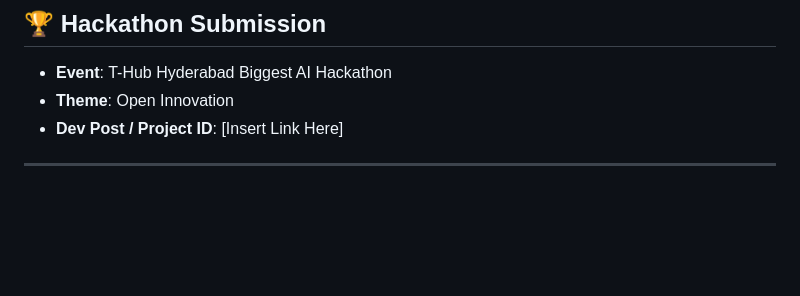
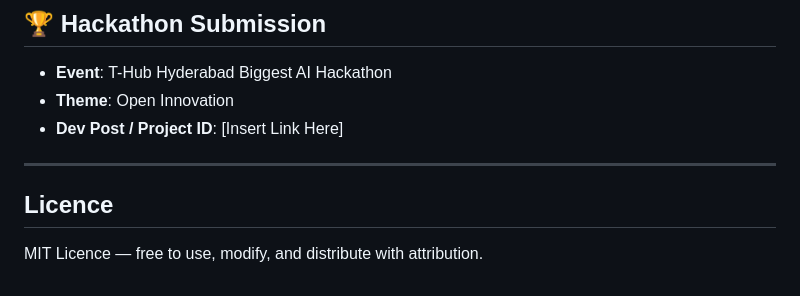
Before and after one commit to bbsarada07/Cardiac, a Markdown page: README.md, the part around the change. GitHub-like rendering; blank space fills up the shorter version.

Commit message:
Add MIT Licence section to README

```diff
--- a/README.md
+++ b/README.md
@@ -160,3 +160,7 @@ CorAssist is designed as a **software-first, sensor-agnostic** platform. While c
 - **Dev Post / Project ID**: [Insert Link Here]
 
 ---
+
+## Licence
+
+MIT Licence — free to use, modify, and distribute with attribution.
```
